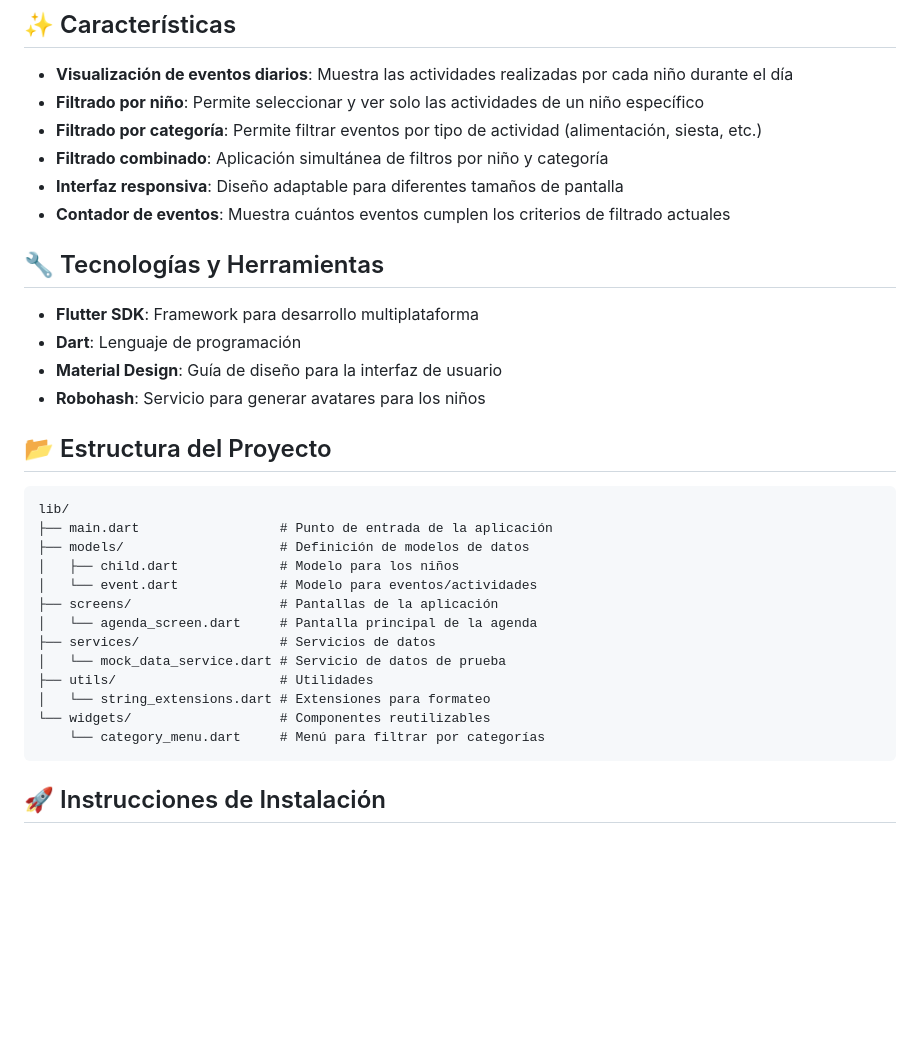
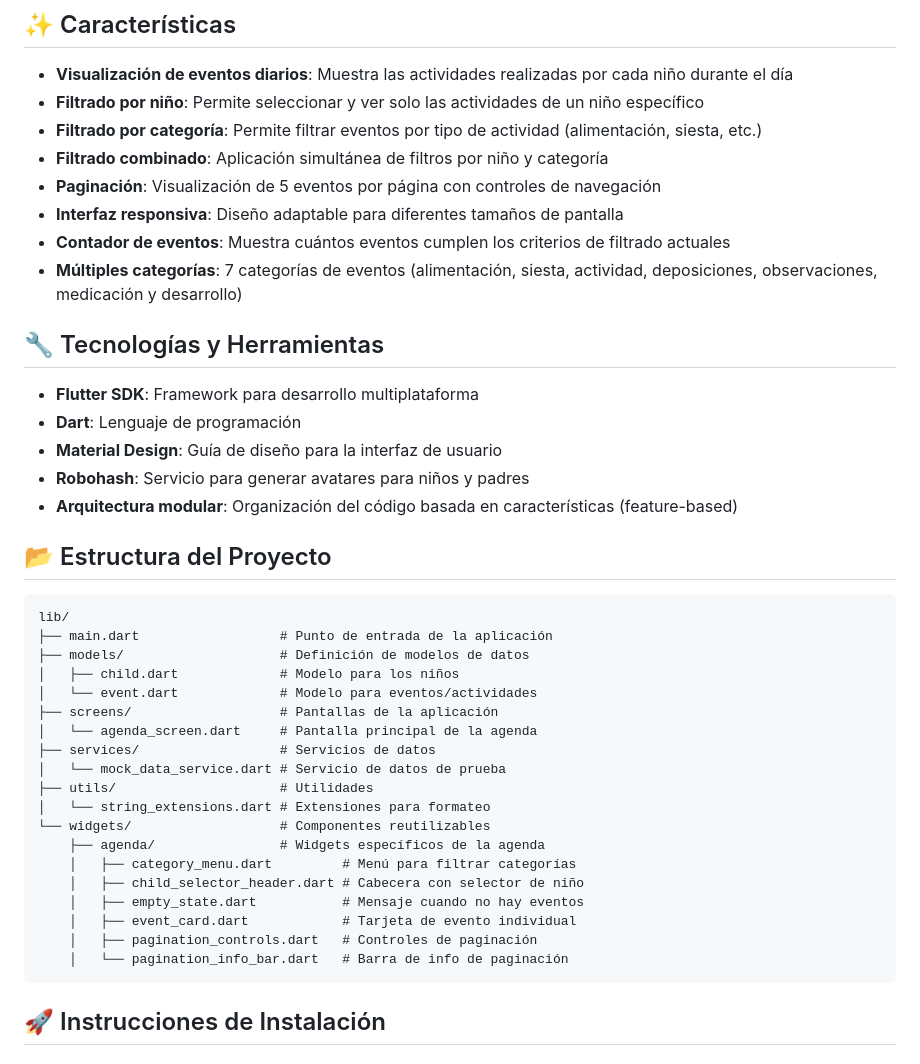
Before and after one commit to josee022/kids_and_clouds_agenda, a Markdown page: README.md, the part around one of its changes. Rendered like a GitHub page; blank space fills up the shorter version.

````diff
--- a/README.md
+++ b/README.md
@@ -16,15 +16,18 @@ Esta aplicación forma parte del proceso de selección para el puesto de desarro
 - **Filtrado por niño**: Permite seleccionar y ver solo las actividades de un niño específico
 - **Filtrado por categoría**: Permite filtrar eventos por tipo de actividad (alimentación, siesta, etc.)
 - **Filtrado combinado**: Aplicación simultánea de filtros por niño y categoría
+- **Paginación**: Visualización de 5 eventos por página con controles de navegación
 - **Interfaz responsiva**: Diseño adaptable para diferentes tamaños de pantalla
 - **Contador de eventos**: Muestra cuántos eventos cumplen los criterios de filtrado actuales
+- **Múltiples categorías**: 7 categorías de eventos (alimentación, siesta, actividad, deposiciones, observaciones, medicación y desarrollo)
 
 ## 🔧 Tecnologías y Herramientas
 
 - **Flutter SDK**: Framework para desarrollo multiplataforma
 - **Dart**: Lenguaje de programación
 - **Material Design**: Guía de diseño para la interfaz de usuario
-- **Robohash**: Servicio para generar avatares para los niños
+- **Robohash**: Servicio para generar avatares para niños y padres
+- **Arquitectura modular**: Organización del código basada en características (feature-based)
 
 ## 📂 Estructura del Proyecto
 
@@ -41,7 +44,13 @@ lib/
 ├── utils/                     # Utilidades
 │   └── string_extensions.dart # Extensiones para formateo
 └── widgets/                   # Componentes reutilizables
-    └── category_menu.dart     # Menú para filtrar por categorías
+    ├── agenda/                # Widgets específicos de la agenda
+    │   ├── category_menu.dart         # Menú para filtrar categorías
+    │   ├── child_selector_header.dart # Cabecera con selector de niño
+    │   ├── empty_state.dart           # Mensaje cuando no hay eventos
+    │   ├── event_card.dart            # Tarjeta de evento individual
+    │   ├── pagination_controls.dart   # Controles de paginación
+    │   └── pagination_info_bar.dart   # Barra de info de paginación
 ```
 
 ## 🚀 Instrucciones de Instalación
````
Also changed, not shown: other parts of README.md (+34 -9 lines).
